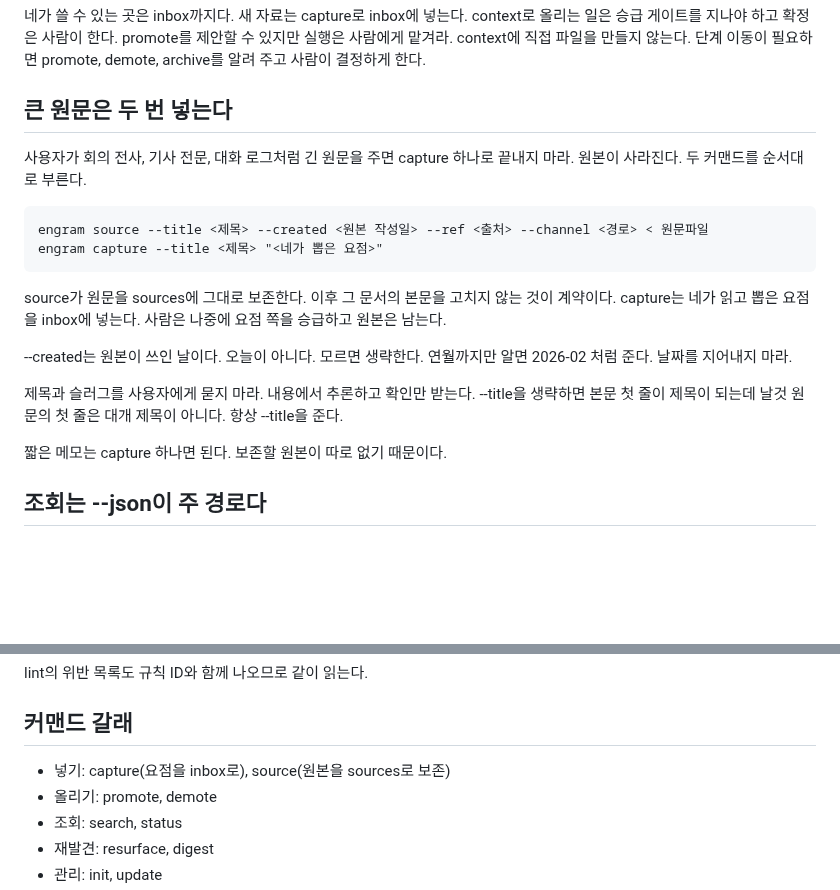
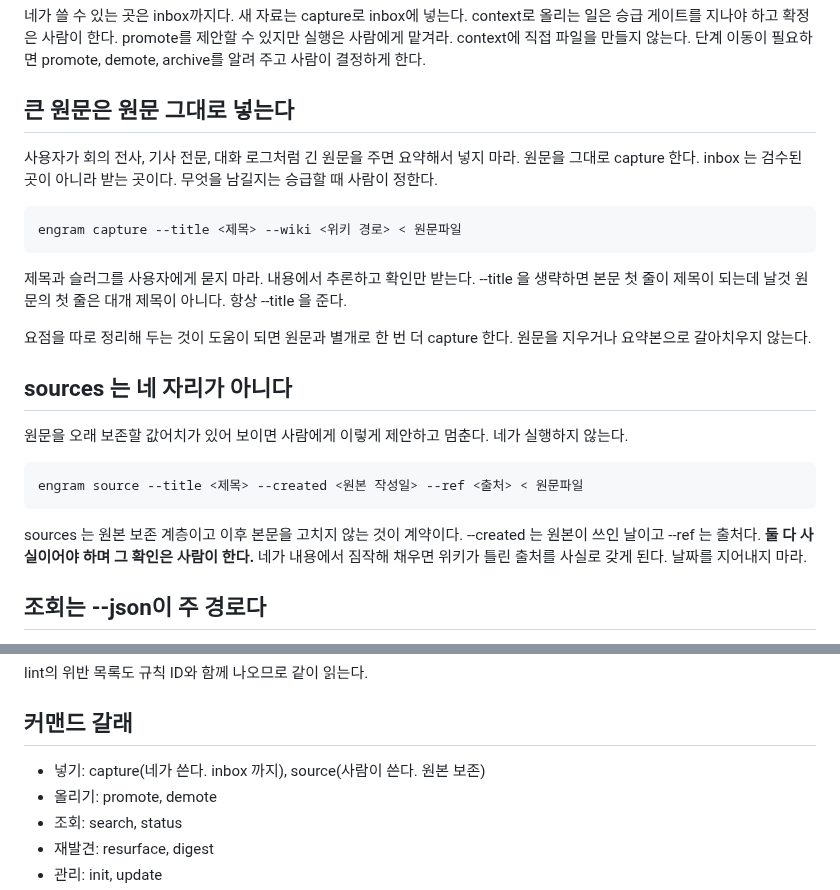
Before and after one commit to neocode24/engram, a Markdown page: internal/skills/SKILL.md, 2 parts joined by grey strips. GitHub-like rendering; blank space fills up the shorter version.

Commit message:
fix: 스킬 문서가 에이전트에게 source 를 시키던 것을 되돌린다
어제 넣은 "큰 원문은 두 번 넣는다" 가 ADR 0043 의 경계를 어겼다.
0043 은 source 를 MCP 에 노출하지 않기로 하면서 근거를 적어 두었다.
sources 는 inbox 보다 위이고 원본 확정은 사람이 출처를 확인하고
하는 일이다. 그런데 스킬 문서가 에이전트에게 source 를 부르라고
지시하고 있었다. 전송 경로가 달라도 경계는 같아야 한다.

에이전트는 원문을 그대로 capture 해서 inbox 에 넣는다. 원본으로
확정할지는 사람이 source 로 정한다. 원본이 사라지지 않는 결과는
같고 확정하는 주체가 다르다. --created 와 --ref 는 사실이어야 하는
값이라 짐작해 채우면 위키가 틀린 출처를 사실로 갖는다.

upstream 드롭 절차는 에이전트가 sources 까지 쓰므로 여기서 갈린다.
그 차이와 근거를 spec-map 6절에 적는다.

실습 문서 3단계에 --created, --channel, --ref 가 선택이라는 것과
생략하면 무슨 일이 생기는지, 왜 사람이 채우는지를 적는다.

```diff
--- a/internal/skills/SKILL.md
+++ b/internal/skills/SKILL.md
@@ -19,26 +19,32 @@ promote를 제안할 수 있지만 실행은 사람에게 맡겨라. context에
 파일을 만들지 않는다. 단계 이동이 필요하면 promote, demote, archive를
 알려 주고 사람이 결정하게 한다.
 
-## 큰 원문은 두 번 넣는다
+## 큰 원문은 원문 그대로 넣는다
 
-사용자가 회의 전사, 기사 전문, 대화 로그처럼 긴 원문을 주면 capture 하나로
-끝내지 마라. 원본이 사라진다. 두 커맨드를 순서대로 부른다.
+사용자가 회의 전사, 기사 전문, 대화 로그처럼 긴 원문을 주면 요약해서
+넣지 마라. 원문을 그대로 capture 한다. inbox 는 검수된 곳이 아니라
+받는 곳이다. 무엇을 남길지는 승급할 때 사람이 정한다.
 
-    engram source --title <제목> --created <원본 작성일> --ref <출처> --channel <경로> < 원문파일
-    engram capture --title <제목> "<네가 뽑은 요점>"
-
-source가 원문을 sources에 그대로 보존한다. 이후 그 문서의 본문을 고치지
-않는 것이 계약이다. capture는 네가 읽고 뽑은 요점을 inbox에 넣는다.
-사람은 나중에 요점 쪽을 승급하고 원본은 남는다.
-
---created는 원본이 쓰인 날이다. 오늘이 아니다. 모르면 생략한다.
-연월까지만 알면 2026-02 처럼 준다. 날짜를 지어내지 마라.
+    engram capture --title <제목> --wiki <위키 경로> < 원문파일
 
 제목과 슬러그를 사용자에게 묻지 마라. 내용에서 추론하고 확인만 받는다.
---title을 생략하면 본문 첫 줄이 제목이 되는데 날것 원문의 첫 줄은
-대개 제목이 아니다. 항상 --title을 준다.
+--title 을 생략하면 본문 첫 줄이 제목이 되는데 날것 원문의 첫 줄은
+대개 제목이 아니다. 항상 --title 을 준다.
 
-짧은 메모는 capture 하나면 된다. 보존할 원본이 따로 없기 때문이다.
+요점을 따로 정리해 두는 것이 도움이 되면 원문과 별개로 한 번 더
+capture 한다. 원문을 지우거나 요약본으로 갈아치우지 않는다.
+
+## sources 는 네 자리가 아니다
+
+원문을 오래 보존할 값어치가 있어 보이면 사람에게 이렇게 제안하고
+멈춘다. 네가 실행하지 않는다.
+
+    engram source --title <제목> --created <원본 작성일> --ref <출처> < 원문파일
+
+sources 는 원본 보존 계층이고 이후 본문을 고치지 않는 것이 계약이다.
+--created 는 원본이 쓰인 날이고 --ref 는 출처다. **둘 다 사실이어야
+하며 그 확인은 사람이 한다.** 네가 내용에서 짐작해 채우면 위키가
+틀린 출처를 사실로 갖게 된다. 날짜를 지어내지 마라.
 
 ## 조회는 --json이 주 경로다
 
@@ -62,7 +68,7 @@ lint의 위반 목록도 규칙 ID와 함께 나오므로 같이 읽는다.
 
 ## 커맨드 갈래
 
-- 넣기: capture(요점을 inbox로), source(원본을 sources로 보존)
+- 넣기: capture(네가 쓴다. inbox 까지), source(사람이 쓴다. 원본 보존)
 - 올리기: promote, demote
 - 조회: search, status
 - 재발견: resurface, digest
```
Also changed, not shown: docs/course/hands-on.md (+32 -0 lines), docs/spec-map.md (+6 -0 lines).
